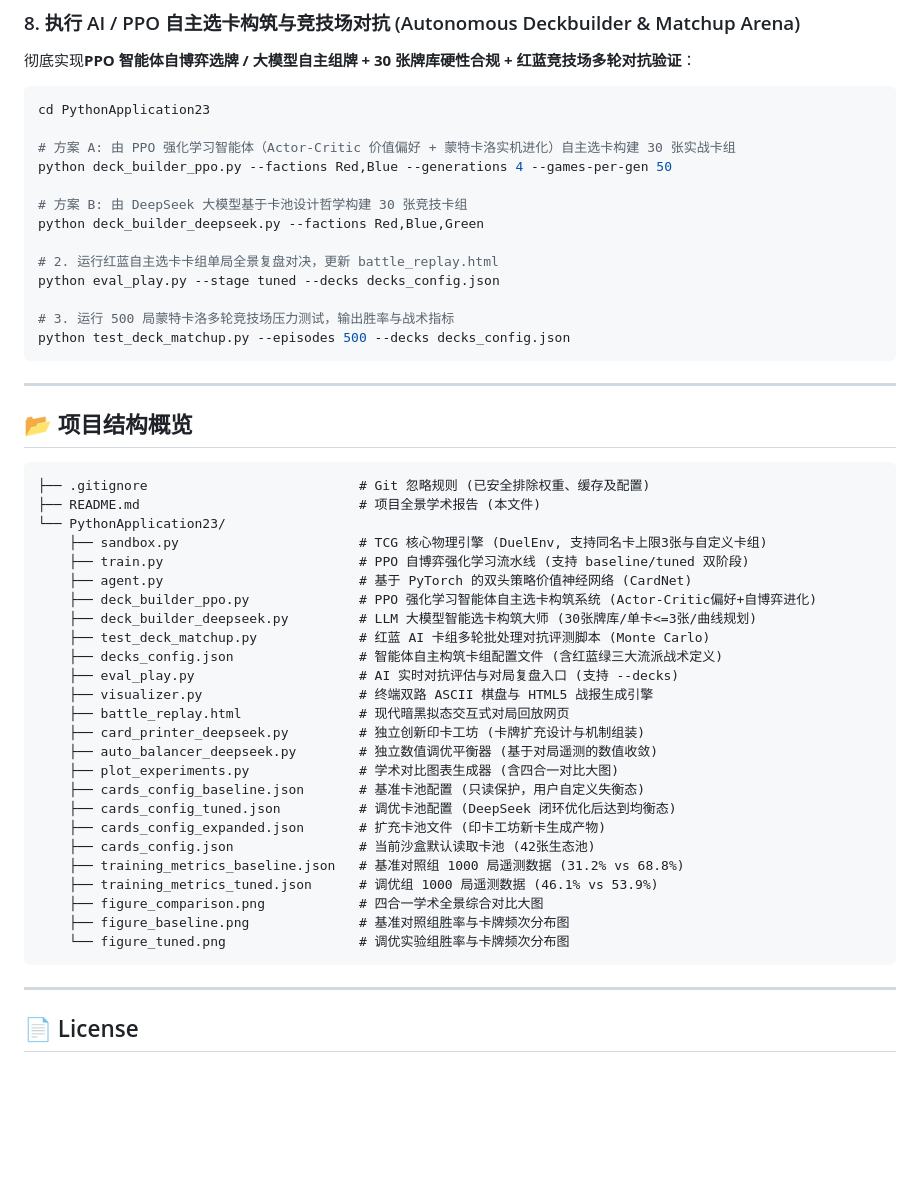
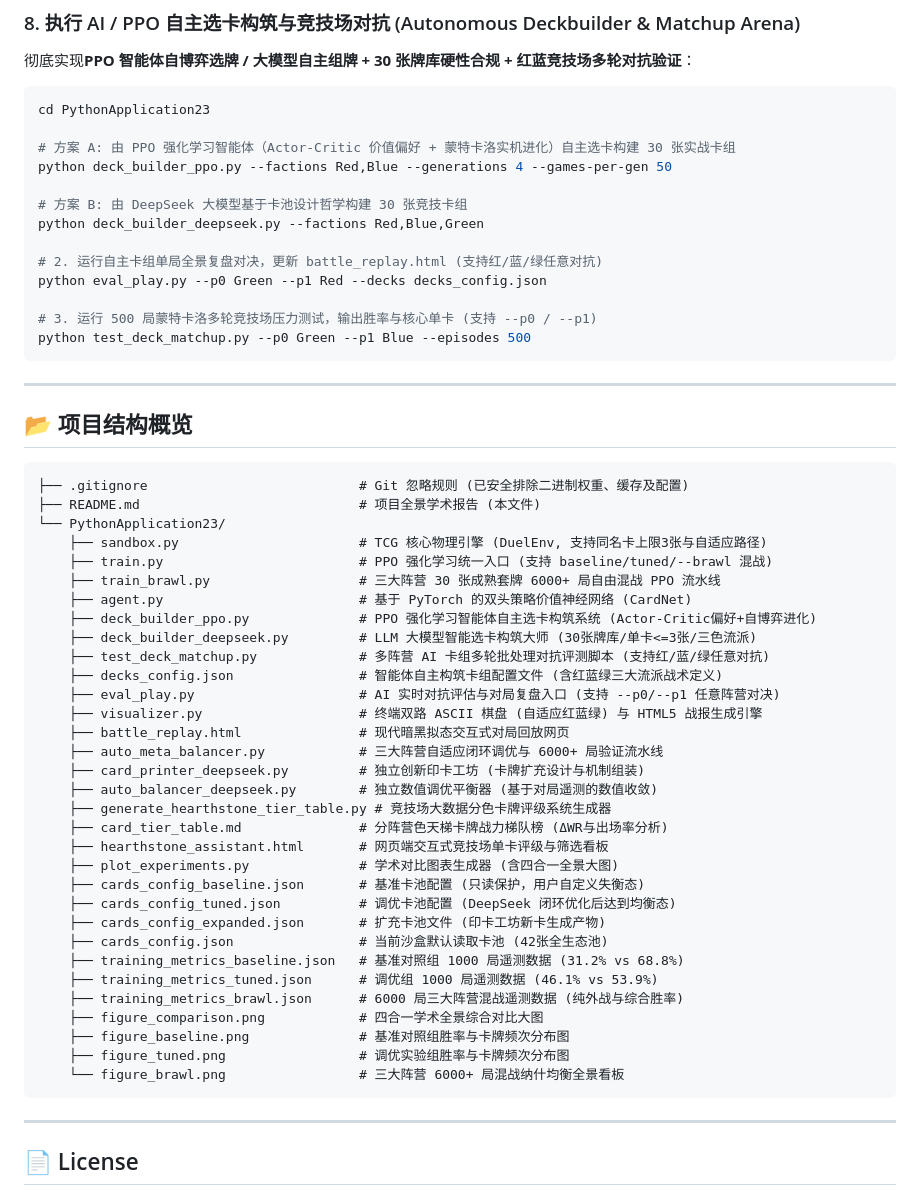
Before and after one commit to zipad0207/tcg-ai-1.0, a Markdown page: README.md, the part around one of its changes. Rendered like a GitHub page; blank space fills up the shorter version.

````diff
--- a/README.md
+++ b/README.md
@@ -257,11 +257,11 @@ python deck_builder_ppo.py --factions Red,Blue --generations 4 --games-per-gen 5
 # 方案 B: 由 DeepSeek 大模型基于卡池设计哲学构建 30 张竞技卡组
 python deck_builder_deepseek.py --factions Red,Blue,Green
 
-# 2. 运行红蓝自主选卡卡组单局全景复盘对决，更新 battle_replay.html
-python eval_play.py --stage tuned --decks decks_config.json
+# 2. 运行自主卡组单局全景复盘对决，更新 battle_replay.html (支持红/蓝/绿任意对抗)
+python eval_play.py --p0 Green --p1 Red --decks decks_config.json
 
-# 3. 运行 500 局蒙特卡洛多轮竞技场压力测试，输出胜率与战术指标
-python test_deck_matchup.py --episodes 500 --decks decks_config.json
+# 3. 运行 500 局蒙特卡洛多轮竞技场压力测试，输出胜率与核心单卡 (支持 --p0 / --p1)
+python test_deck_matchup.py --p0 Green --p1 Blue --episodes 500
 ```
 
 ---
@@ -269,31 +269,38 @@ python test_deck_matchup.py --episodes 500 --decks decks_config.json
 ## 📂 项目结构概览
 
 ```text
-├── .gitignore                           # Git 忽略规则 (已安全排除权重、缓存及配置)
+├── .gitignore                           # Git 忽略规则 (已安全排除二进制权重、缓存及配置)
 ├── README.md                            # 项目全景学术报告 (本文件)
 └── PythonApplication23/
-    ├── sandbox.py                       # TCG 核心物理引擎 (DuelEnv, 支持同名卡上限3张与自定义卡组)
-    ├── train.py                         # PPO 自博弈强化学习流水线 (支持 baseline/tuned 双阶段)
+    ├── sandbox.py                       # TCG 核心物理引擎 (DuelEnv, 支持同名卡上限3张与自适应路径)
+    ├── train.py                         # PPO 强化学习统一入口 (支持 baseline/tuned/--brawl 混战)
+    ├── train_brawl.py                   # 三大阵营 30 张成熟套牌 6000+ 局自由混战 PPO 流水线
     ├── agent.py                         # 基于 PyTorch 的双头策略价值神经网络 (CardNet)
     ├── deck_builder_ppo.py              # PPO 强化学习智能体自主选卡构筑系统 (Actor-Critic偏好+自博弈进化)
-    ├── deck_builder_deepseek.py         # LLM 大模型智能选卡构筑大师 (30张牌库/单卡<=3张/曲线规划)
-    ├── test_deck_matchup.py             # 红蓝 AI 卡组多轮批处理对抗评测脚本 (Monte Carlo)
+    ├── deck_builder_deepseek.py         # LLM 大模型智能选卡构筑大师 (30张牌库/单卡<=3张/三色流派)
+    ├── test_deck_matchup.py             # 多阵营 AI 卡组多轮批处理对抗评测脚本 (支持红/蓝/绿任意对抗)
     ├── decks_config.json                # 智能体自主构筑卡组配置文件 (含红蓝绿三大流派战术定义)
-    ├── eval_play.py                     # AI 实时对抗评估与对局复盘入口 (支持 --decks)
-    ├── visualizer.py                    # 终端双路 ASCII 棋盘与 HTML5 战报生成引擎
+    ├── eval_play.py                     # AI 实时对抗评估与对局复盘入口 (支持 --p0/--p1 任意阵营对决)
+    ├── visualizer.py                    # 终端双路 ASCII 棋盘 (自适应红蓝绿) 与 HTML5 战报生成引擎
     ├── battle_replay.html               # 现代暗黑拟态交互式对局回放网页
+    ├── auto_meta_balancer.py            # 三大阵营自适应闭环调优与 6000+ 局验证流水线
     ├── card_printer_deepseek.py         # 独立创新印卡工坊 (卡牌扩充设计与机制组装)
     ├── auto_balancer_deepseek.py        # 独立数值调优平衡器 (基于对局遥测的数值收敛)
-    ├── plot_experiments.py              # 学术对比图表生成器 (含四合一对比大图)
+    ├── generate_hearthstone_tier_table.py # 竞技场大数据分色卡牌评级系统生成器
+    ├── card_tier_table.md               # 分阵营色天梯卡牌战力梯队榜 (ΔWR与出场率分析)
+    ├── hearthstone_assistant.html       # 网页端交互式竞技场单卡评级与筛选看板
+    ├── plot_experiments.py              # 学术对比图表生成器 (含四合一全景大图)
     ├── cards_config_baseline.json       # 基准卡池配置 (只读保护，用户自定义失衡态)
     ├── cards_config_tuned.json          # 调优卡池配置 (DeepSeek 闭环优化后达到均衡态)
     ├── cards_config_expanded.json       # 扩充卡池文件 (印卡工坊新卡生成产物)
-    ├── cards_config.json                # 当前沙盒默认读取卡池 (42张生态池)
+    ├── cards_config.json                # 当前沙盒默认读取卡池 (42张全生态池)
     ├── training_metrics_baseline.json   # 基准对照组 1000 局遥测数据 (31.2% vs 68.8%)
     ├── training_metrics_tuned.json      # 调优组 1000 局遥测数据 (46.1% vs 53.9%)
+    ├── training_metrics_brawl.json      # 6000 局三大阵营混战遥测数据 (纯外战与综合胜率)
     ├── figure_comparison.png            # 四合一学术全景综合对比大图
     ├── figure_baseline.png              # 基准对照组胜率与卡牌频次分布图
-    └── figure_tuned.png                 # 调优实验组胜率与卡牌频次分布图
+    ├── figure_tuned.png                 # 调优实验组胜率与卡牌频次分布图
+    └── figure_brawl.png                 # 三大阵营 6000+ 局混战纳什均衡全景看板
 ```
 
 ---
````
Also changed, not shown: other parts of README.md (+2 -2 lines), PythonApplication23/figure_comparison.png, PythonApplication23/figure_tuned.png, figure_baseline.png (deleted), figure_comparison.png (deleted), figure_tuned.png (deleted), 9 other files.
